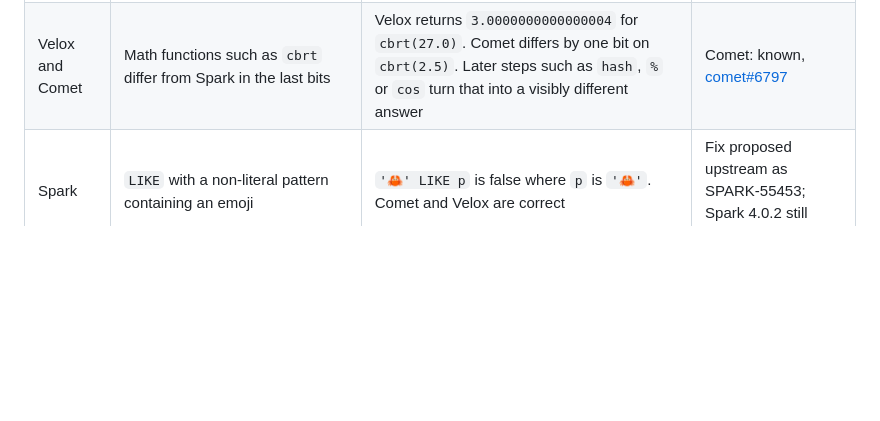
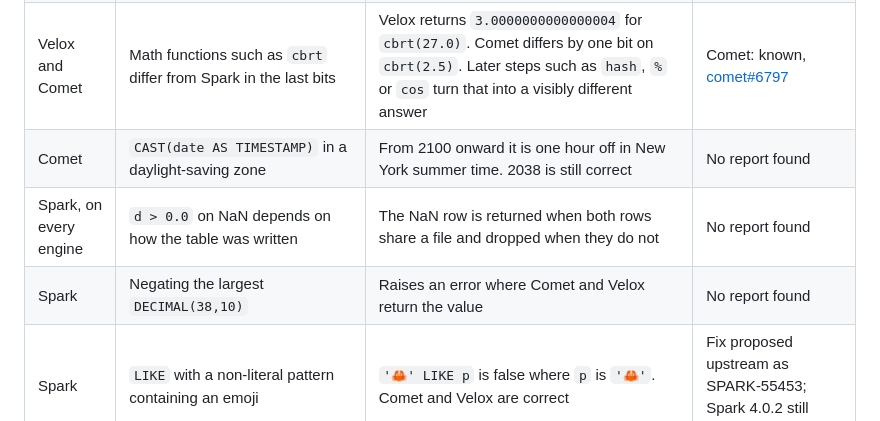
Before and after one commit to tmjoris/assay, a Markdown page: README.md, the part around one of its changes. Drawn GitHub-style; blank space fills up the shorter version.

```diff
--- a/README.md
+++ b/README.md
@@ -30,6 +75,9 @@ Details and reproductions are in [FINDINGS.md](FINDINGS.md).
 | Velox | `CAST(double AS DECIMAL)` on large values | Returns `-9223372036854775808` where Spark returns `-9223372036854776000` | No report found |
 | Comet | `lpad` with a NULL padding value | The whole query fails where Spark returns a value | Related open work: [comet#7450](https://github.com/apache/datafusion-comet/pull/7450), [comet#7452](https://github.com/apache/datafusion-comet/issues/7452) |
 | Velox and Comet | Math functions such as `cbrt` differ from Spark in the last bits | Velox returns `3.0000000000000004` for `cbrt(27.0)`. Comet differs by one bit on `cbrt(2.5)`. Later steps such as `hash`, `%` or `cos` turn that into a visibly different answer | Comet: known, [comet#6797](https://github.com/apache/datafusion-comet/issues/6797) |
+| Comet | `CAST(date AS TIMESTAMP)` in a daylight-saving zone | From 2100 onward it is one hour off in New York summer time. 2038 is still correct | No report found |
+| Spark, on every engine | `d > 0.0` on NaN depends on how the table was written | The NaN row is returned when both rows share a file and dropped when they do not | No report found |
+| Spark | Negating the largest `DECIMAL(38,10)` | Raises an error where Comet and Velox return the value | No report found |
 | Spark | `LIKE` with a non-literal pattern containing an emoji | `'🦀' LIKE p` is false where `p` is `'🦀'`. Comet and Velox are correct | Fix proposed upstream as SPARK-55453; Spark 4.0.2 still shows it |
 
 | Run | Queries compared | Comet: any native / fully native | Velox: any native / fully native | Differences: control, Comet, Velox |
```
Also changed, not shown: other parts of README.md (+50 -5 lines), FINDINGS.md (+42 -11 lines), docs/images/check.png (added), docs/images/fuzz.png (added), docs/images/report.png (added), 2 other files.
